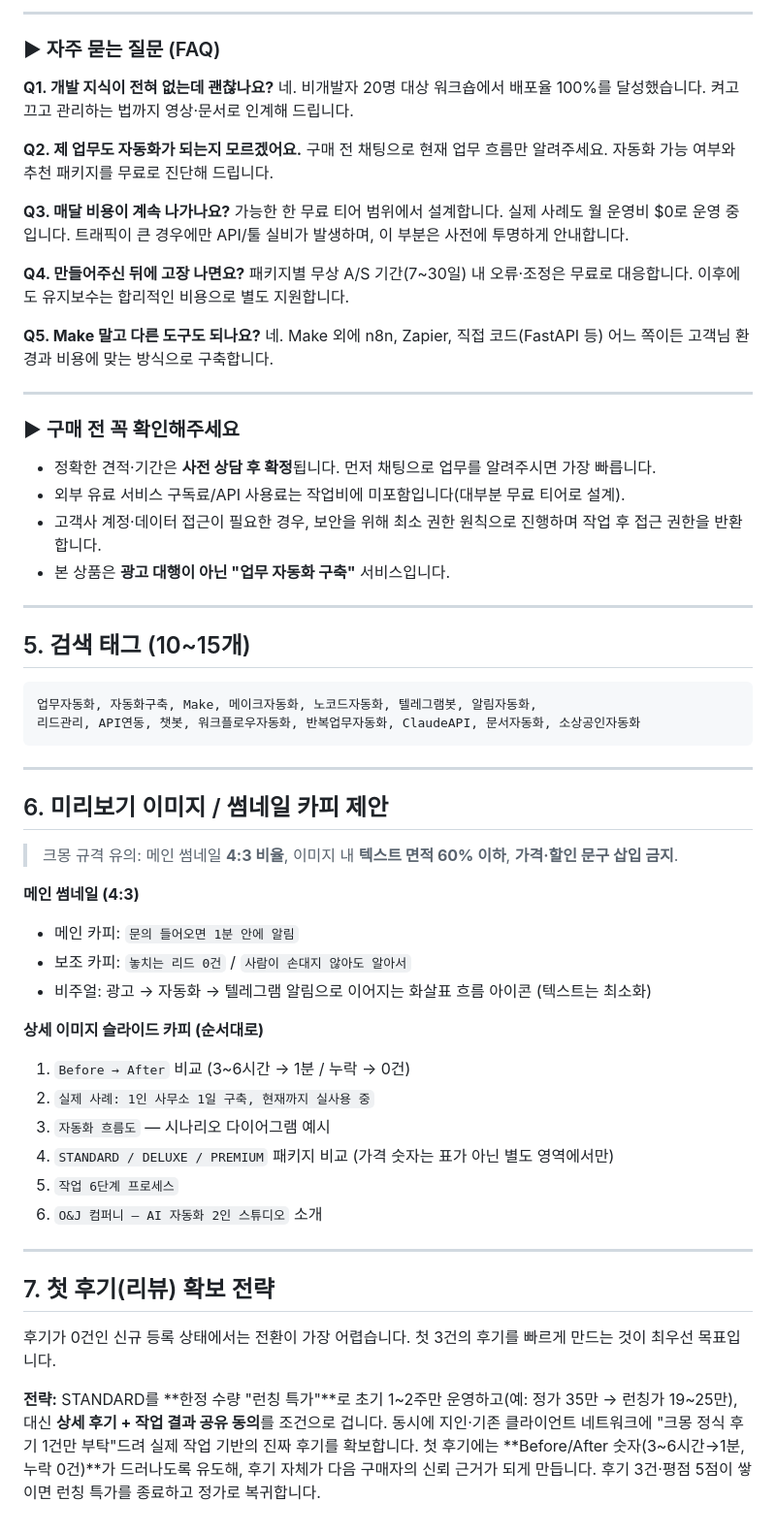
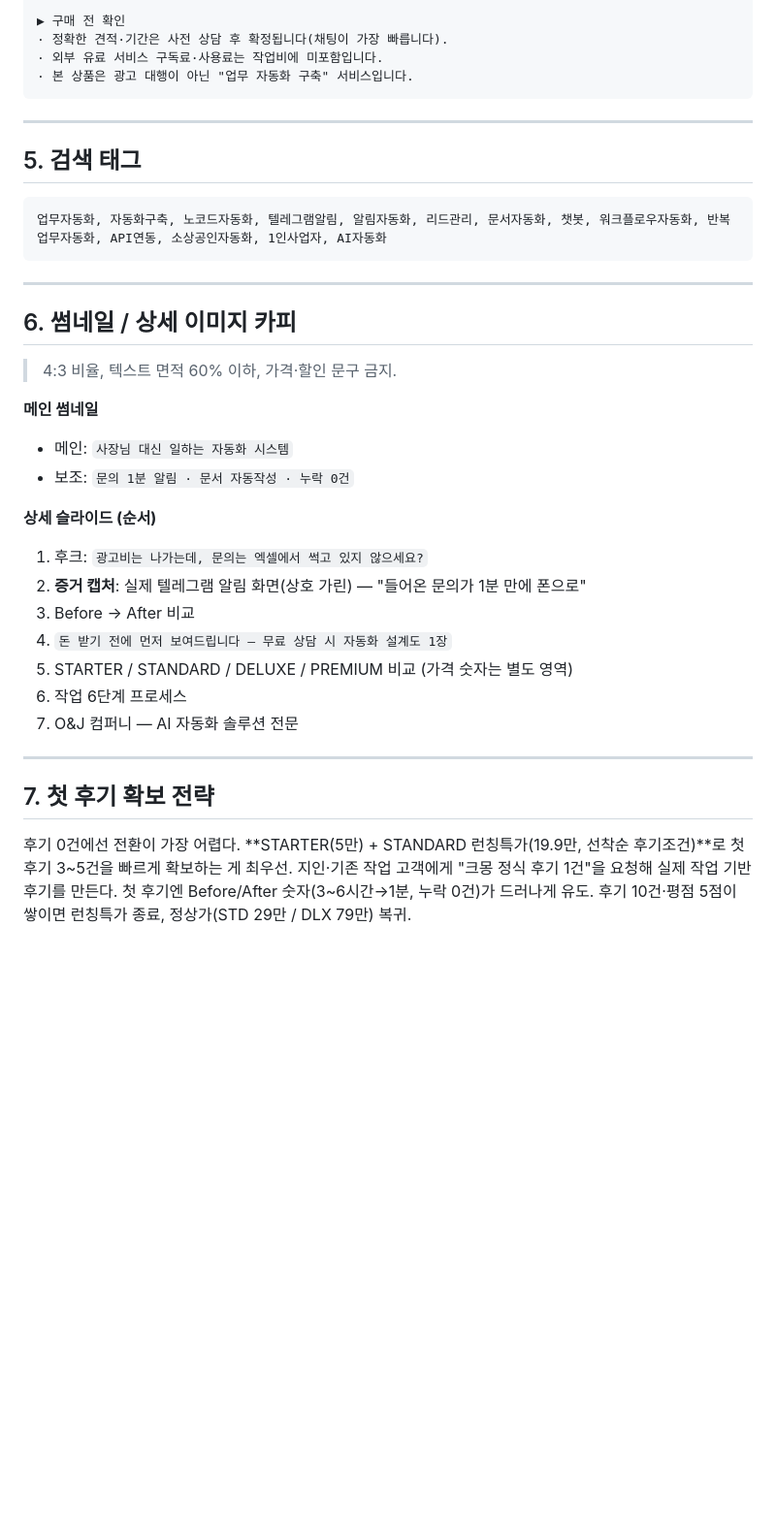
Before and after one commit to gocks77777/oj-company, a Markdown page: sales/kmong-automation-gig.md, the part around one of its changes. Shown at 97% size. Drawn GitHub-style; blank space fills up the shorter version.

````diff
--- a/sales/kmong-automation-gig.md
+++ b/sales/kmong-automation-gig.md
@@ -127,63 +113,38 @@
----
-
-### ▶ 자주 묻는 질문 (FAQ)
-
-**Q1. 개발 지식이 전혀 없는데 괜찮나요?**
-네. 비개발자 20명 대상 워크숍에서 배포율 100%를 달성했습니다. 켜고 끄고 관리하는 법까지 영상·문서로 인계해 드립니다.
-
-**Q2. 제 업무도 자동화가 되는지 모르겠어요.**
-구매 전 채팅으로 현재 업무 흐름만 알려주세요. 자동화 가능 여부와 추천 패키지를 무료로 진단해 드립니다.
-
-**Q3. 매달 비용이 계속 나가나요?**
-가능한 한 무료 티어 범위에서 설계합니다. 실제 사례도 월 운영비 $0로 운영 중입니다. 트래픽이 큰 경우에만 API/툴 실비가 발생하며, 이 부분은 사전에 투명하게 안내합니다.
-
-**Q4. 만들어주신 뒤에 고장 나면요?**
-패키지별 무상 A/S 기간(7~30일) 내 오류·조정은 무료로 대응합니다. 이후에도 유지보수는 합리적인 비용으로 별도 지원합니다.
-
-**Q5. Make 말고 다른 도구도 되나요?**
-네. Make 외에 n8n, Zapier, 직접 코드(FastAPI 등) 어느 쪽이든 고객님 환경과 비용에 맞는 방식으로 구축합니다.
-
----
-
-### ▶ 구매 전 꼭 확인해주세요
-
-- 정확한 견적·기간은 **사전 상담 후 확정**됩니다. 먼저 채팅으로 업무를 알려주시면 가장 빠릅니다.
-- 외부 유료 서비스 구독료/API 사용료는 작업비에 미포함입니다(대부분 무료 티어로 설계).
-- 고객사 계정·데이터 접근이 필요한 경우, 보안을 위해 최소 권한 원칙으로 진행하며 작업 후 접근 권한을 반환합니다.
-- 본 상품은 **광고 대행이 아닌 "업무 자동화 구축"** 서비스입니다.
-
----
-
-## 5. 검색 태그 (10~15개)
-
-```
-업무자동화, 자동화구축, Make, 메이크자동화, 노코드자동화, 텔레그램봇, 알림자동화,
-리드관리, API연동, 챗봇, 워크플로우자동화, 반복업무자동화, ClaudeAPI, 문서자동화, 소상공인자동화
+▶ 구매 전 확인
+· 정확한 견적·기간은 사전 상담 후 확정됩니다(채팅이 가장 빠릅니다).
+· 외부 유료 서비스 구독료·사용료는 작업비에 미포함입니다.
+· 본 상품은 광고 대행이 아닌 "업무 자동화 구축" 서비스입니다.
 ```
 
 ---
 
-## 6. 미리보기 이미지 / 썸네일 카피 제안
-
-> 크몽 규격 유의: 메인 썸네일 **4:3 비율**, 이미지 내 **텍스트 면적 60% 이하**, **가격·할인 문구 삽입 금지**.
-
-**메인 썸네일 (4:3)**
-- 메인 카피: `문의 들어오면 1분 안에 알림`
-- 보조 카피: `놓치는 리드 0건` / `사람이 손대지 않아도 알아서`
-- 비주얼: 광고 → 자동화 → 텔레그램 알림으로 이어지는 화살표 흐름 아이콘 (텍스트는 최소화)
-
-**상세 이미지 슬라이드 카피 (순서대로)**
-1. `Before → After` 비교 (3~6시간 → 1분 / 누락 → 0건)
-2. `실제 사례: 1인 사무소 1일 구축, 현재까지 실사용 중`
-3. `자동화 흐름도` — 시나리오 다이어그램 예시
-4. `STANDARD / DELUXE / PREMIUM` 패키지 비교 (가격 숫자는 표가 아닌 별도 영역에서만)
-5. `작업 6단계 프로세스`
-6. `O&J 컴퍼니 — AI 자동화 2인 스튜디오` 소개
+## 5. 검색 태그
+```
+업무자동화, 자동화구축, 노코드자동화, 텔레그램알림, 알림자동화, 리드관리, 문서자동화, 챗봇, 워크플로우자동화, 반복업무자동화, API연동, 소상공인자동화, 1인사업자, AI자동화
+```
 
 ---
 
-## 7. 첫 후기(리뷰) 확보 전략
+## 6. 썸네일 / 상세 이미지 카피
+> 4:3 비율, 텍스트 면적 60% 이하, 가격·할인 문구 금지.
 
-후기가 0건인 신규 등록 상태에서는 전환이 가장 어렵습니다. 첫 3건의 후기를 빠르게 만드는 것이 최우선 목표입니다.
+**메인 썸네일**
+- 메인: `사장님 대신 일하는 자동화 시스템`
+- 보조: `문의 1분 알림 · 문서 자동작성 · 누락 0건`
 
-**전략:** STANDARD를 **한정 수량 "런칭 특가"**로 초기 1~2주만 운영하고(예: 정가 35만 → 런칭가 19~25만), 대신 **상세 후기 + 작업 결과 공유 동의**를 조건으로 겁니다. 동시에 지인·기존 클라이언트 네트워크에 "크몽 정식 후기 1건만 부탁"드려 실제 작업 기반의 진짜 후기를 확보합니다. 첫 후기에는 **Before/After 숫자(3~6시간→1분, 누락 0건)**가 드러나도록 유도해, 후기 자체가 다음 구매자의 신뢰 근거가 되게 만듭니다. 후기 3건·평점 5점이 쌓이면 런칭 특가를 종료하고 정가로 복귀합니다.
+**상세 슬라이드 (순서)**
+1. 후크: `광고비는 나가는데, 문의는 엑셀에서 썩고 있지 않으세요?`
+2. **증거 캡처**: 실제 텔레그램 알림 화면(상호 가린) — "들어온 문의가 1분 만에 폰으로"
+3. Before → After 비교
+4. `돈 받기 전에 먼저 보여드립니다 — 무료 상담 시 자동화 설계도 1장`
+5. STARTER / STANDARD / DELUXE / PREMIUM 비교 (가격 숫자는 별도 영역)
+6. 작업 6단계 프로세스
+7. O&J 컴퍼니 — AI 자동화 솔루션 전문
+
+---
+
+## 7. 첫 후기 확보 전략
+후기 0건에선 전환이 가장 어렵다. **STARTER(5만) + STANDARD 런칭특가(19.9만, 선착순 후기조건)**로 첫 후기 3~5건을 빠르게 확보하는 게 최우선.
+지인·기존 작업 고객에게 "크몽 정식 후기 1건"을 요청해 실제 작업 기반 후기를 만든다.
+첫 후기엔 Before/After 숫자(3~6시간→1분, 누락 0건)가 드러나게 유도.
+후기 10건·평점 5점이 쌓이면 런칭특가 종료, 정상가(STD 29만 / DLX 79만) 복귀.
````
Also changed, not shown: other parts of sales/kmong-automation-gig.md (+84 -98 lines).
